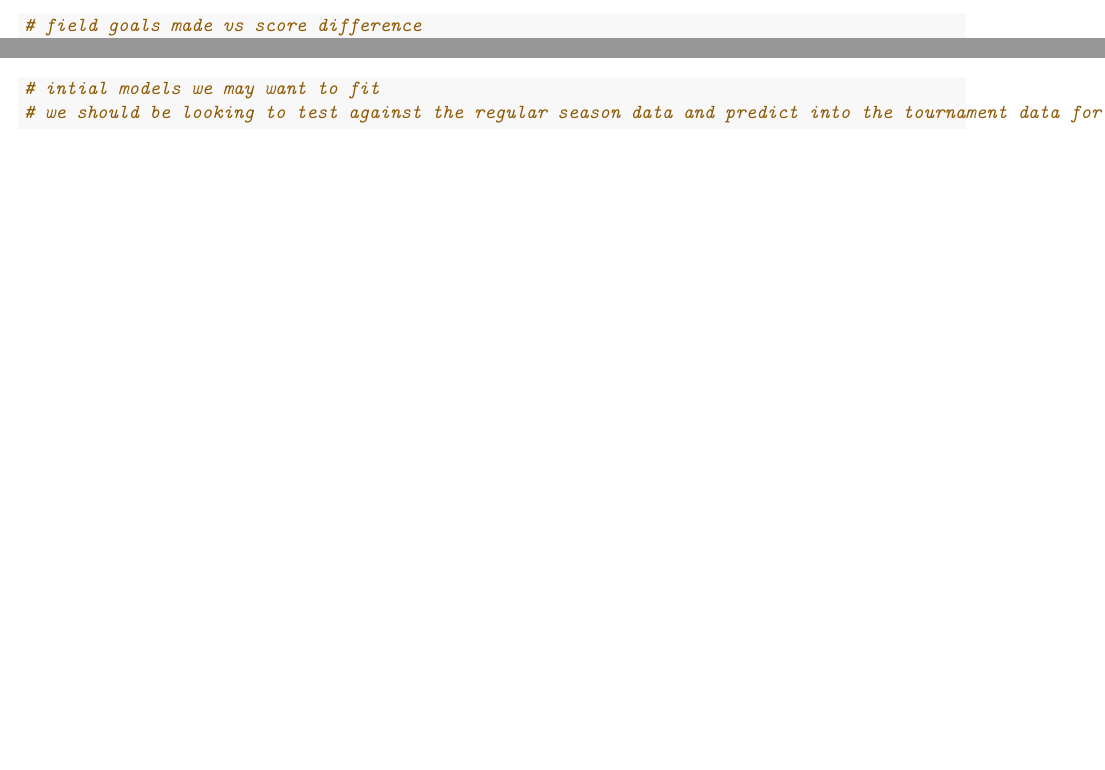
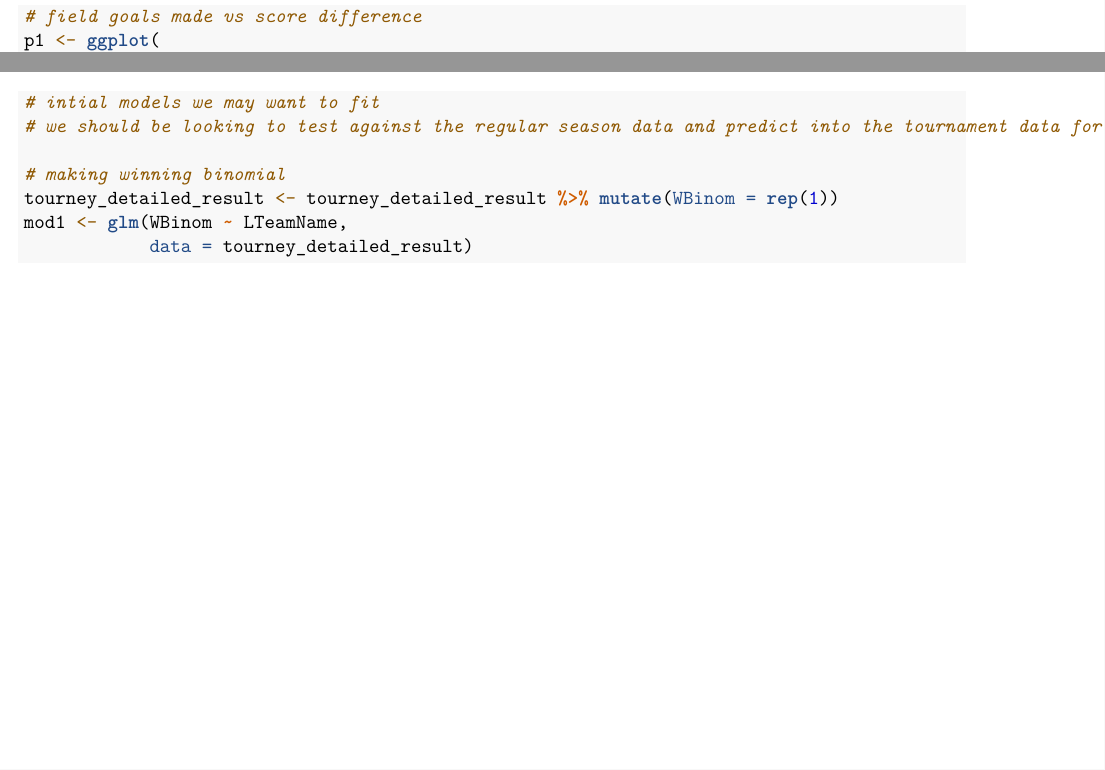
Before and after one commit to benwasserman1/ncaa-analysis, an R Markdown document (main.Rmd): two parts of pages 8 and 12 of 12 before the commit and two parts of pages 9 and 12 of 12 after it, joined at a grey line, cut so that both start at the same text. Rendered offline with R 4.5, knitr and Pandoc, then LaTeX, with nearby package versions; some code elsewhere in the file could not run offline.

Commit message:
started making models

````diff
--- a/main.Rmd
+++ b/main.Rmd
@@ -254,5 +256,9 @@ corrplot(cormat, method = "number", type="lower")
 # intial models we may want to fit
 # we should be looking to test against the regular season data and predict into the tournament data for each year - try and get win probabilities
 
+# making winning binomial
+tourney_detailed_result <- tourney_detailed_result %>% mutate(WBinom = rep(1))
+mod1 <- glm(WBinom ~ LTeamName,
+            data = tourney_detailed_result)
 
 ```
````
Also changed, not shown: main.Rmd (2 more changed lines).
